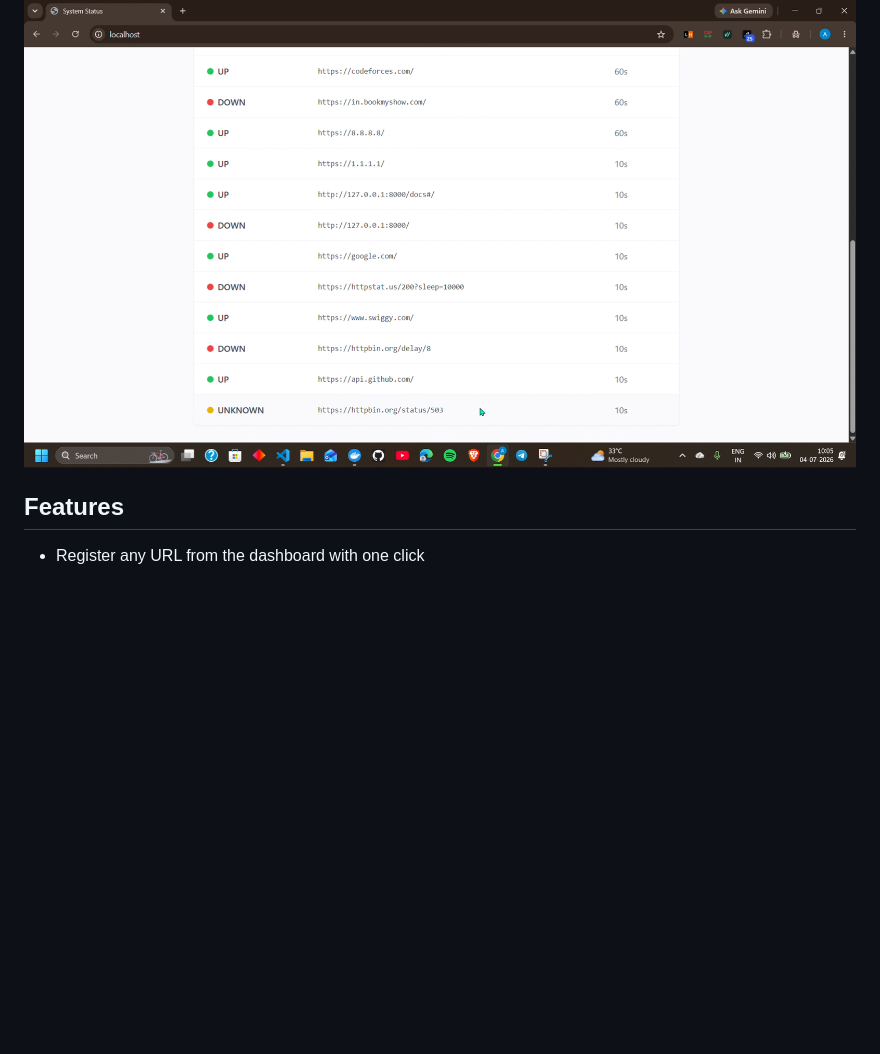
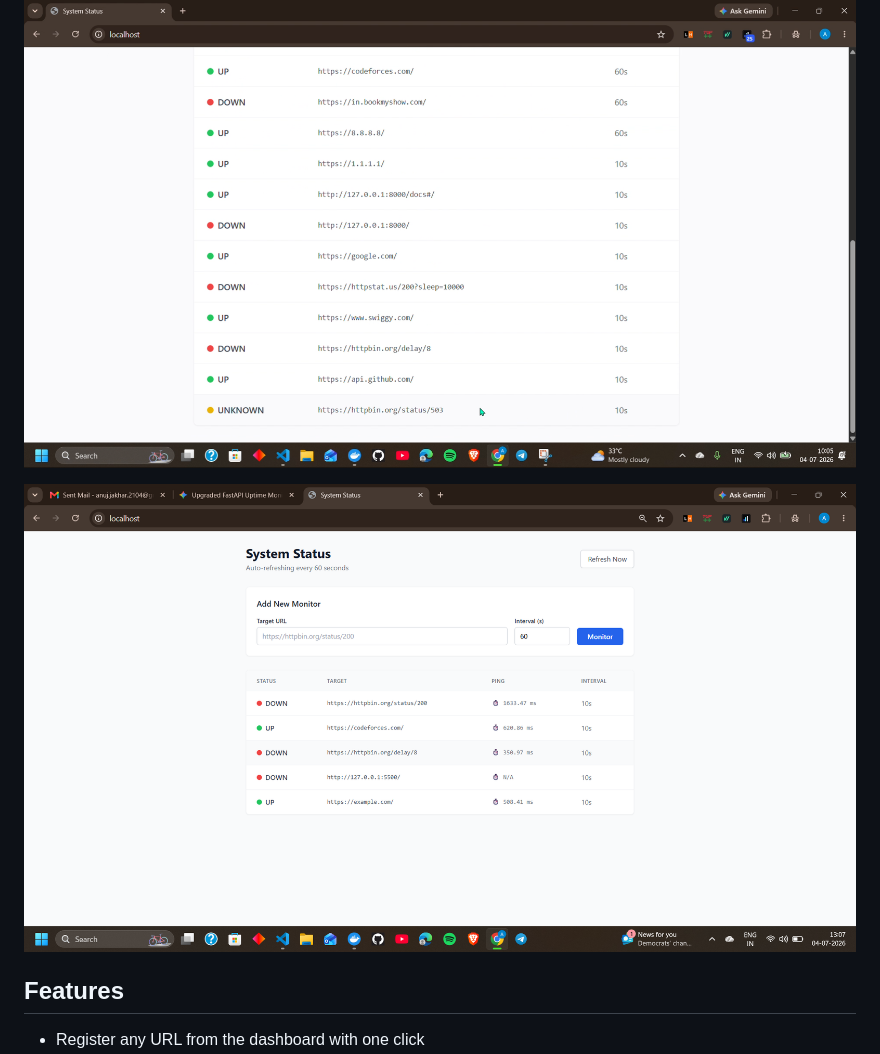
Before and after one commit to ANujJakhar2104/uptime-monitor-mvp, a Markdown page: README.md, the part around the change. Rendered like a GitHub page; blank space fills up the shorter version.

Commit message:
Add screenshot for failed URL to README
Added a new screenshot to the README for a failed URL.

```diff
--- a/README.md
+++ b/README.md
@@ -21,6 +21,8 @@ A quick walkthrough of the setup and monitoring flow — spinning up the stack w
 ![Dashboard showing a healthy URL](screenshots/Screenshot_2.png)
 
 ![Dashboard showing a failed URL](screenshots/Screenshot_1.png)
+
+![Dashboard showing a failed URL](screenshots/Screenshot_3.png)
 
 ## Features
 - Register any URL from the dashboard with one click
```
